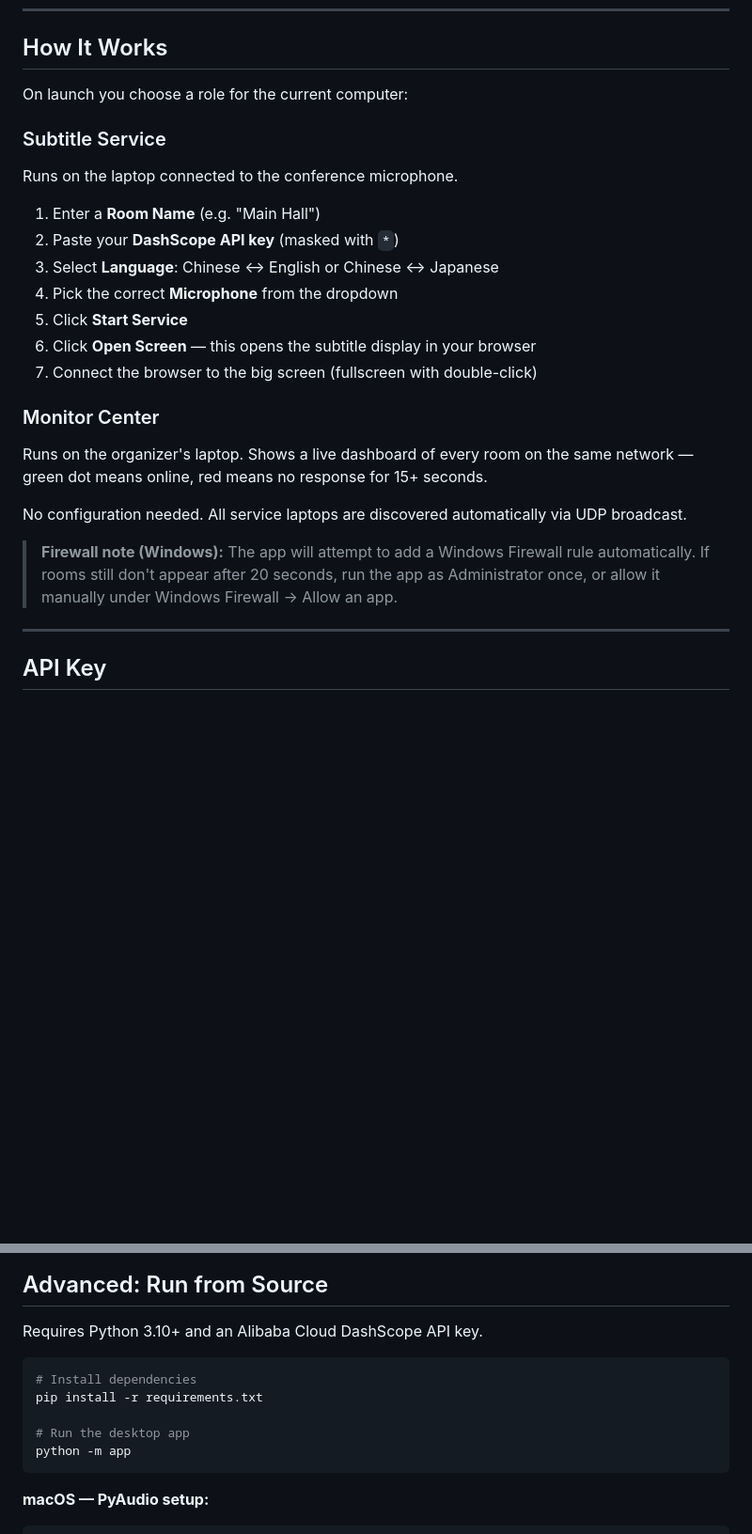
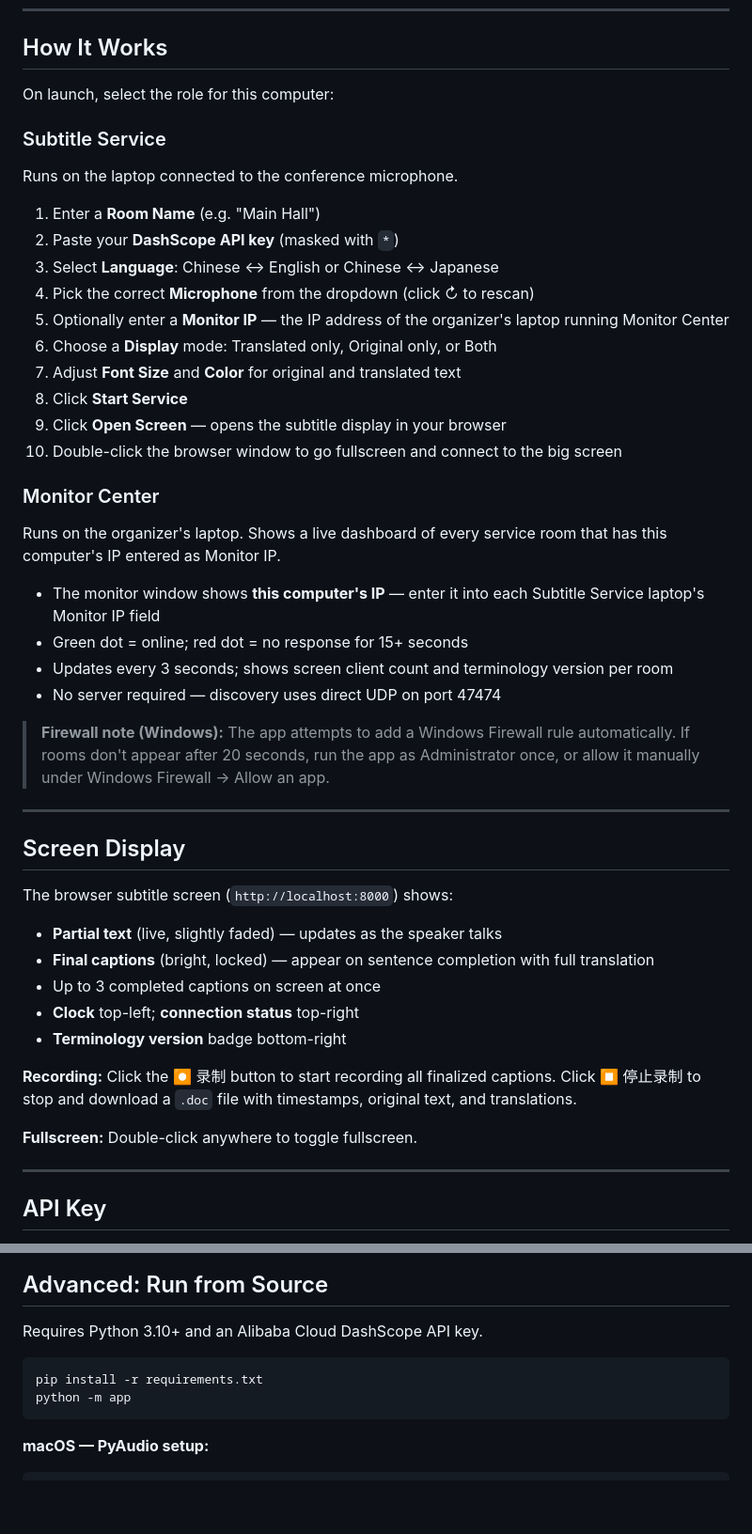
Before and after one commit to chingyutseng0715/SyncSubTranslate, a Markdown page: README.md, 2 parts joined by grey strips. Shown at 94% size. Drawn GitHub-style; blank space fills up the shorter version.

Commit message:
Edit Claude.md/Readme.md

````diff
--- a/README.md
+++ b/README.md
@@ -21,7 +21,7 @@ Go to the [Releases](../../releases) page and download the latest version for yo
 
 ## How It Works
 
-On launch you choose a role for the current computer:
+On launch, select the role for this computer:
 
 ### Subtitle Service
 Runs on the laptop connected to the conference microphone.
@@ -29,17 +29,38 @@ Runs on the laptop connected to the conference microphone.
 1. Enter a **Room Name** (e.g. "Main Hall")
 2. Paste your **DashScope API key** (masked with `*`)
 3. Select **Language**: Chinese ↔ English or Chinese ↔ Japanese
-4. Pick the correct **Microphone** from the dropdown
-5. Click **Start Service**
-6. Click **Open Screen** — this opens the subtitle display in your browser
-7. Connect the browser to the big screen (fullscreen with double-click)
+4. Pick the correct **Microphone** from the dropdown (click ↻ to rescan)
+5. Optionally enter a **Monitor IP** — the IP address of the organizer's laptop running Monitor Center
+6. Choose a **Display** mode: Translated only, Original only, or Both
+7. Adjust **Font Size** and **Color** for original and translated text
+8. Click **Start Service**
+9. Click **Open Screen** — opens the subtitle display in your browser
+10. Double-click the browser window to go fullscreen and connect to the big screen
 
 ### Monitor Center
-Runs on the organizer's laptop. Shows a live dashboard of every room on the same network — green dot means online, red means no response for 15+ seconds.
+Runs on the organizer's laptop. Shows a live dashboard of every service room that has this computer's IP entered as Monitor IP.
 
-No configuration needed. All service laptops are discovered automatically via UDP broadcast.
+- The monitor window shows **this computer's IP** — enter it into each Subtitle Service laptop's Monitor IP field
+- Green dot = online; red dot = no response for 15+ seconds
+- Updates every 3 seconds; shows screen client count and terminology version per room
+- No server required — discovery uses direct UDP on port 47474
 
-> **Firewall note (Windows):** The app will attempt to add a Windows Firewall rule automatically. If rooms still don't appear after 20 seconds, run the app as Administrator once, or allow it manually under Windows Firewall → Allow an app.
+> **Firewall note (Windows):** The app attempts to add a Windows Firewall rule automatically. If rooms don't appear after 20 seconds, run the app as Administrator once, or allow it manually under Windows Firewall → Allow an app.
+
+---
+
+## Screen Display
+
+The browser subtitle screen (`http://localhost:8000`) shows:
+- **Partial text** (live, slightly faded) — updates as the speaker talks
+- **Final captions** (bright, locked) — appear on sentence completion with full translation
+- Up to 3 completed captions on screen at once
+- **Clock** top-left; **connection status** top-right
+- **Terminology version** badge bottom-right
+
+**Recording:** Click the ⏺ 录制 button to start recording all finalized captions. Click ⏹ 停止录制 to stop and download a `.doc` file with timestamps, original text, and translations.
+
+**Fullscreen:** Double-click anywhere to toggle fullscreen.
 
 ---
 
@@ -99,10 +122,7 @@ Changes are detected automatically within ~15 seconds. No restart required.
 Requires Python 3.10+ and an Alibaba Cloud DashScope API key.
 
 ```bash
-# Install dependencies
 pip install -r requirements.txt
-
-# Run the desktop app
 python -m app
 ```
 
````
Also changed, not shown: other parts of README.md (+12 -5 lines), CLAUDE.md (+109 -36 lines).
